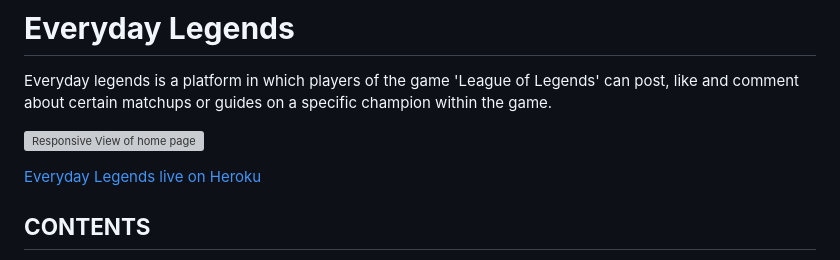
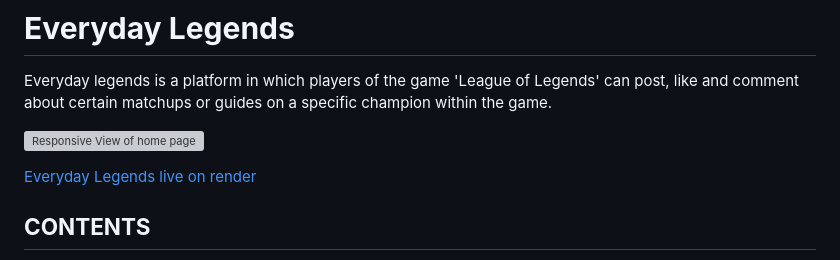
Before and after one commit to Welshy92/everyday-legends, a Markdown page: README.md, the part around the change. GitHub-like rendering; grey boxes are pictures that could not be loaded.

Commit message:
Update README.md live link message

```diff
--- a/README.md
+++ b/README.md
@@ -5,7 +5,7 @@ Everyday legends is a platform in which players of the game 'League of Legends'
 ![Responsive View of home page](/assets/images/responsive.png)
 
 
-[Everyday Legends live on Heroku](https://everyday-legends.onrender.com)
+[Everyday Legends live on render](https://everyday-legends.onrender.com)
 
 ## **CONTENTS**
 
```
